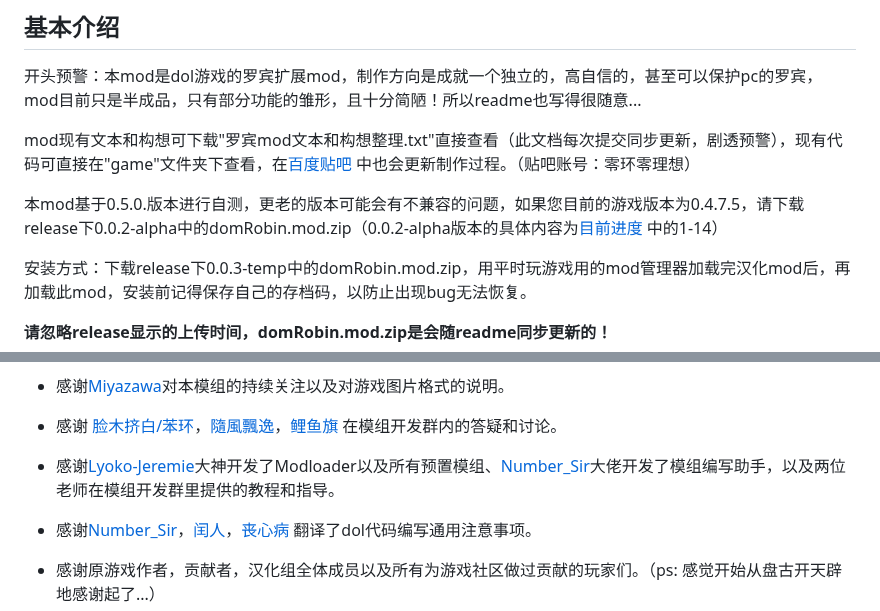
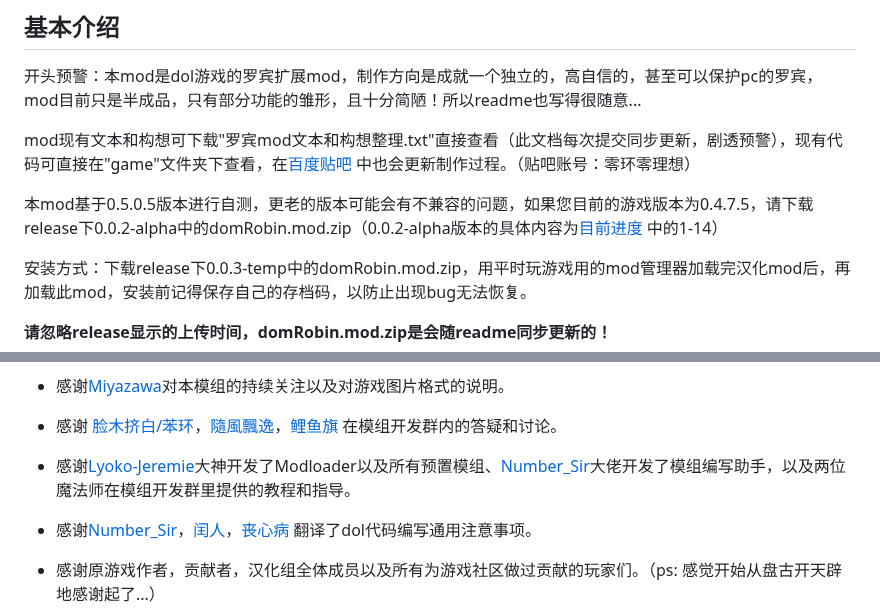
Before and after one commit to ZeroRing233/Degrees-of-Lewdity-RobinMod, a Markdown page: README.md, 2 parts joined by grey strips. Drawn GitHub-style.

```diff
--- a/README.md
+++ b/README.md
@@ -9,7 +9,7 @@
 
 mod现有文本和构想可下载"罗宾mod文本和构想整理.txt"直接查看（此文档每次提交同步更新，剧透预警），现有代码可直接在"game"文件夹下查看，在[百度贴吧](https://tieba.baidu.com/p/9001189698?pid=150209870173&cid=0#150209870173) 中也会更新制作过程。（贴吧账号：零环零理想）
 
-本mod基于0.5.0.版本进行自测，更老的版本可能会有不兼容的问题，如果您目前的游戏版本为0.4.7.5，请下载release下0.0.2-alpha中的domRobin.mod.zip（0.0.2-alpha版本的具体内容为[目前进度](#目前进度) 中的1-14）
+本mod基于0.5.0.5版本进行自测，更老的版本可能会有不兼容的问题，如果您目前的游戏版本为0.4.7.5，请下载release下0.0.2-alpha中的domRobin.mod.zip（0.0.2-alpha版本的具体内容为[目前进度](#目前进度) 中的1-14）
 
 安装方式：下载release下0.0.3-temp中的domRobin.mod.zip，用平时玩游戏用的mod管理器加载完汉化mod后，再加载此mod，安装前记得保存自己的存档码，以防止出现bug无法恢复。
 
@@ -40,7 +40,7 @@ bug反馈群群号：964015275
 
 - 感谢 [脸木挤白/苯环](https://github.com/Nephthelana)，[隨風飄逸](https://github.com/chris81605)，[鲤鱼旗](https://github.com/koooooiCarp) 在模组开发群内的答疑和讨论。
 
-- 感谢[Lyoko-Jeremie](https://github.com/Lyoko-Jeremie)大神开发了Modloader以及所有预置模组、[Number_Sir](https://github.com/NumberSir)大佬开发了模组编写助手，以及两位老师在模组开发群里提供的教程和指导。
+- 感谢[Lyoko-Jeremie](https://github.com/Lyoko-Jeremie)大神开发了Modloader以及所有预置模组、[Number_Sir](https://github.com/NumberSir)大佬开发了模组编写助手，以及两位魔法师在模组开发群里提供的教程和指导。
 
 - 感谢[Number_Sir](https://github.com/NumberSir)，[闰人](https://github.com/omvjro)，[丧心病](https://github.com/MissedHeart) 翻译了dol代码编写通用注意事项。
 
```
